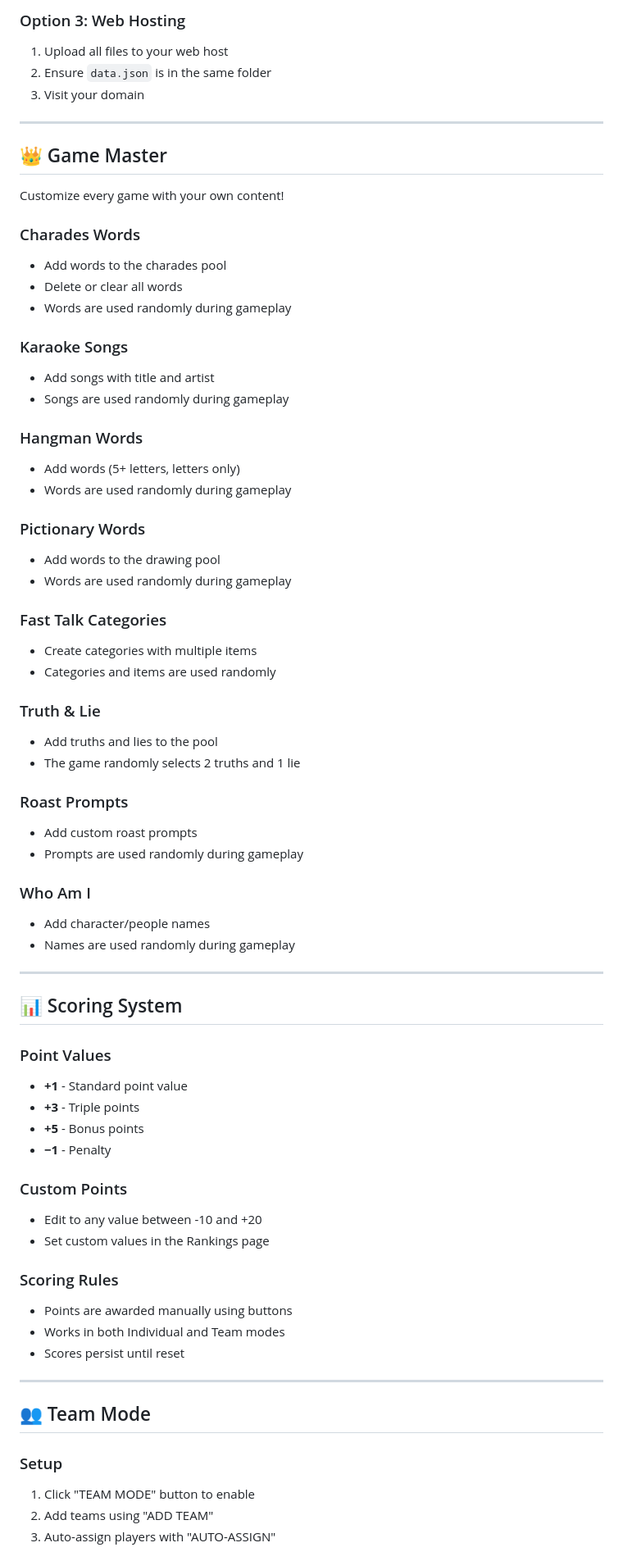
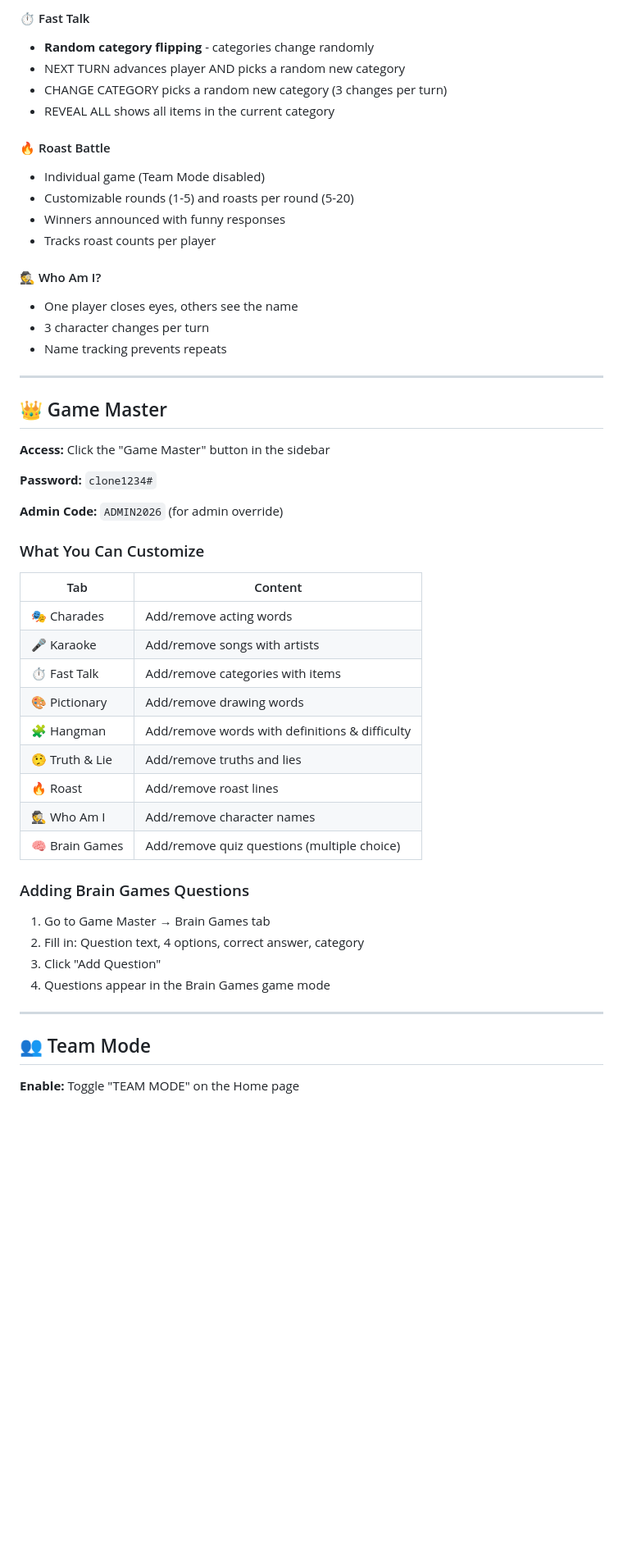
Before and after one commit to clone-magic/party-games, a Markdown page: README.md, the part around one of its changes. Shown at 82% size. GitHub-like rendering; blank space fills up the shorter version.

```diff
--- a/README.md
+++ b/README.md
@@ -135,73 +104,54 @@ ARCADE PARTY is a web-based multiplayer party game platform designed for game ni
 
-### Option 3: Web Hosting
-1. Upload all files to your web host
-2. Ensure `data.json` is in the same folder
-3. Visit your domain
+#### ⏱️ Fast Talk
+- **Random category flipping** - categories change randomly
+- NEXT TURN advances player AND picks a random new category
+- CHANGE CATEGORY picks a random new category (3 changes per turn)
+- REVEAL ALL shows all items in the current category
+
+#### 🔥 Roast Battle
+- Individual game (Team Mode disabled)
+- Customizable rounds (1-5) and roasts per round (5-20)
+- Winners announced with funny responses
+- Tracks roast counts per player
+
+#### 🕵️ Who Am I?
+- One player closes eyes, others see the name
+- 3 character changes per turn
+- Name tracking prevents repeats
 
 ---
 
 ## 👑 Game Master
 
-Customize every game with your own content!
+**Access:** Click the "Game Master" button in the sidebar
 
-### Charades Words
-- Add words to the charades pool
-- Delete or clear all words
-- Words are used randomly during gameplay
+**Password:** `clone1234#`
 
-### Karaoke Songs
-- Add songs with title and artist
-- Songs are used randomly during gameplay
+**Admin Code:** `ADMIN2026` (for admin override)
 
-### Hangman Words
-- Add words (5+ letters, letters only)
-- Words are used randomly during gameplay
+### What You Can Customize
 
-### Pictionary Words
-- Add words to the drawing pool
-- Words are used randomly during gameplay
+| Tab | Content |
+|-----|---------|
+| 🎭 Charades | Add/remove acting words |
+| 🎤 Karaoke | Add/remove songs with artists |
+| ⏱️ Fast Talk | Add/remove categories with items |
+| 🎨 Pictionary | Add/remove drawing words |
+| 🧩 Hangman | Add/remove words with definitions & difficulty |
+| 🤥 Truth & Lie | Add/remove truths and lies |
+| 🔥 Roast | Add/remove roast lines |
+| 🕵️ Who Am I | Add/remove character names |
+| 🧠 Brain Games | Add/remove quiz questions (multiple choice) |
 
-### Fast Talk Categories
-- Create categories with multiple items
-- Categories and items are used randomly
-
-### Truth & Lie
-- Add truths and lies to the pool
-- The game randomly selects 2 truths and 1 lie
-
-### Roast Prompts
-- Add custom roast prompts
-- Prompts are used randomly during gameplay
-
-### Who Am I
-- Add character/people names
-- Names are used randomly during gameplay
-
----
-
-## 📊 Scoring System
-
-### Point Values
-- **+1** - Standard point value
-- **+3** - Triple points
-- **+5** - Bonus points
-- **−1** - Penalty
-
-### Custom Points
-- Edit to any value between -10 and +20
-- Set custom values in the Rankings page
-
-### Scoring Rules
-- Points are awarded manually using buttons
-- Works in both Individual and Team modes
-- Scores persist until reset
+### Adding Brain Games Questions
+1. Go to Game Master → Brain Games tab
+2. Fill in: Question text, 4 options, correct answer, category
+3. Click "Add Question"
+4. Questions appear in the Brain Games game mode
 
 ---
 
 ## 👥 Team Mode
 
-### Setup
-1. Click "TEAM MODE" button to enable
-2. Add teams using "ADD TEAM"
-3. Auto-assign players with "AUTO-ASSIGN"
+**Enable:** Toggle "TEAM MODE" on the Home page
 
```
Also changed, not shown: other parts of README.md (+162 -145 lines).
